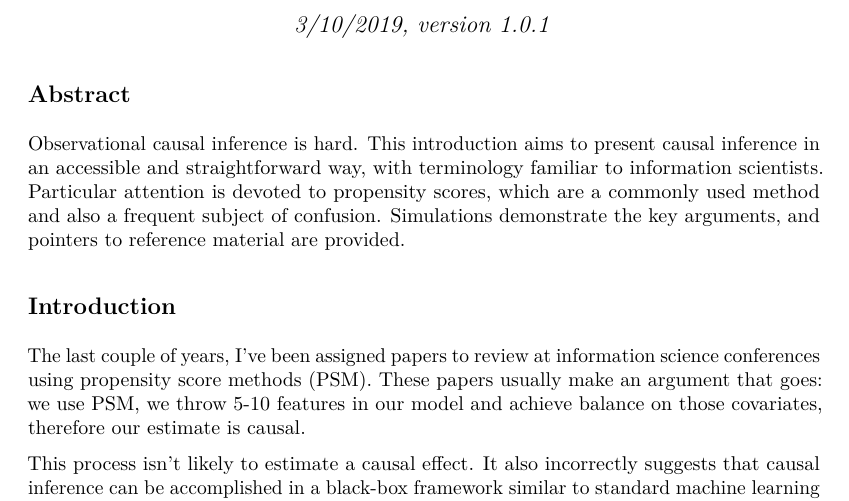
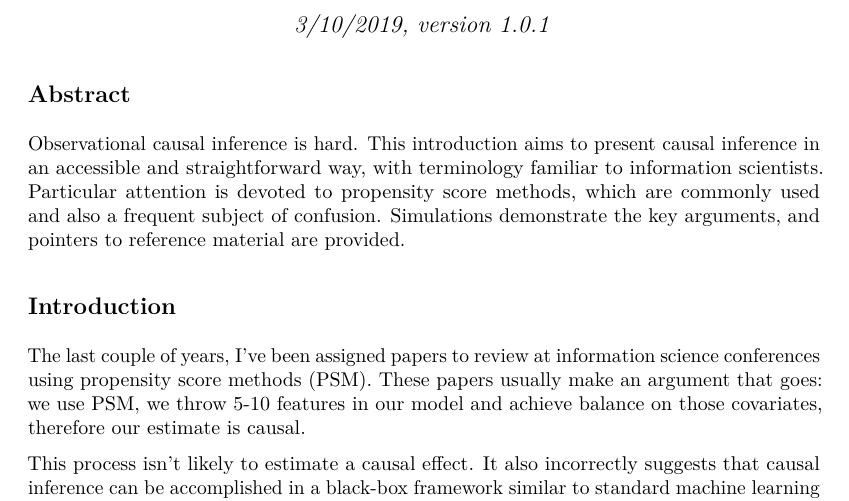
Before and after one commit to georgeberry/causal-inference-intro, an R Markdown document (causal-inference-intro.Rmd): part of page 1 of 16, cut so that both start at the same text. The pictures show the output file causal-inference-intro.pdf that the author committed with the source.

Commit message:
typo fix

```diff
--- a/causal-inference-intro.Rmd
+++ b/causal-inference-intro.Rmd
@@ -19,7 +19,7 @@ knitr::opts_chunk$set(echo = TRUE)
 
 ## Abstract
 
-Observational causal inference is hard. This introduction aims to present causal inference in an accessible and straightforward way, with terminology familiar to information scientists. Particular attention is devoted to propensity scores, which are a commonly used method and also a frequent subject of confusion. Simulations demonstrate the key arguments, and pointers to reference material are provided.
+Observational causal inference is hard. This introduction aims to present causal inference in an accessible and straightforward way, with terminology familiar to information scientists. Particular attention is devoted to propensity score methods, which are commonly used and also a frequent subject of confusion. Simulations demonstrate the key arguments, and pointers to reference material are provided.
 
 ## Introduction
 
```
Also changed, not shown: causal-inference-intro.pdf, 1 other file.
